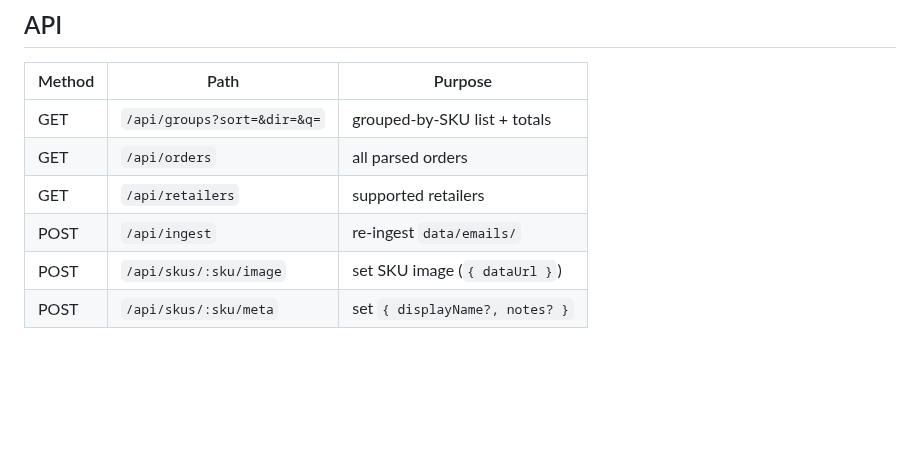
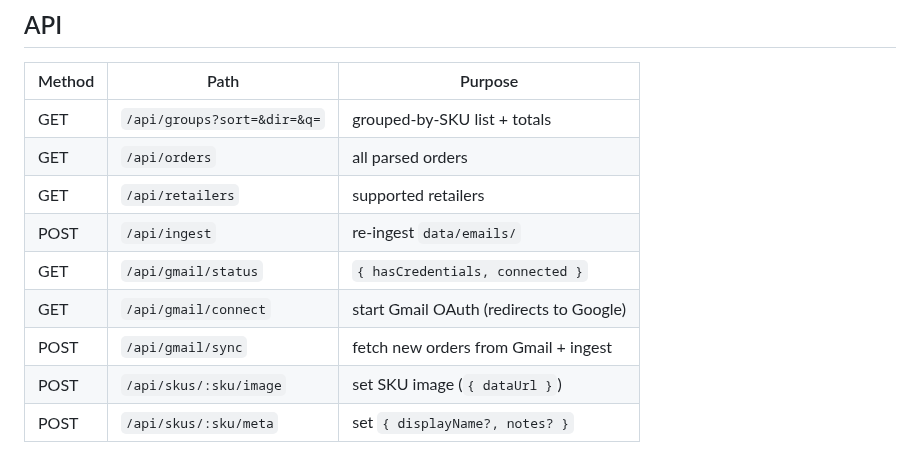
Before and after one commit to BlakeDeForest/Claude-moka-like, a Markdown page: README.md, the part around one of its changes. Drawn GitHub-style; blank space fills up the shorter version.

```diff
--- a/README.md
+++ b/README.md
@@ -100,6 +114,9 @@ remembered in `db.json`.
 | GET    | `/api/orders`                 | all parsed orders                          |
 | GET    | `/api/retailers`              | supported retailers                        |
 | POST   | `/api/ingest`                 | re-ingest `data/emails/`                   |
+| GET    | `/api/gmail/status`           | `{ hasCredentials, connected }`            |
+| GET    | `/api/gmail/connect`          | start Gmail OAuth (redirects to Google)    |
+| POST   | `/api/gmail/sync`             | fetch new orders from Gmail + ingest       |
 | POST   | `/api/skus/:sku/image`        | set SKU image (`{ dataUrl }`)              |
 | POST   | `/api/skus/:sku/meta`         | set `{ displayName?, notes? }`             |
 
```
Also changed, not shown: other parts of README.md (+34 -14 lines), docs/screenshot.png, 13 other files.
